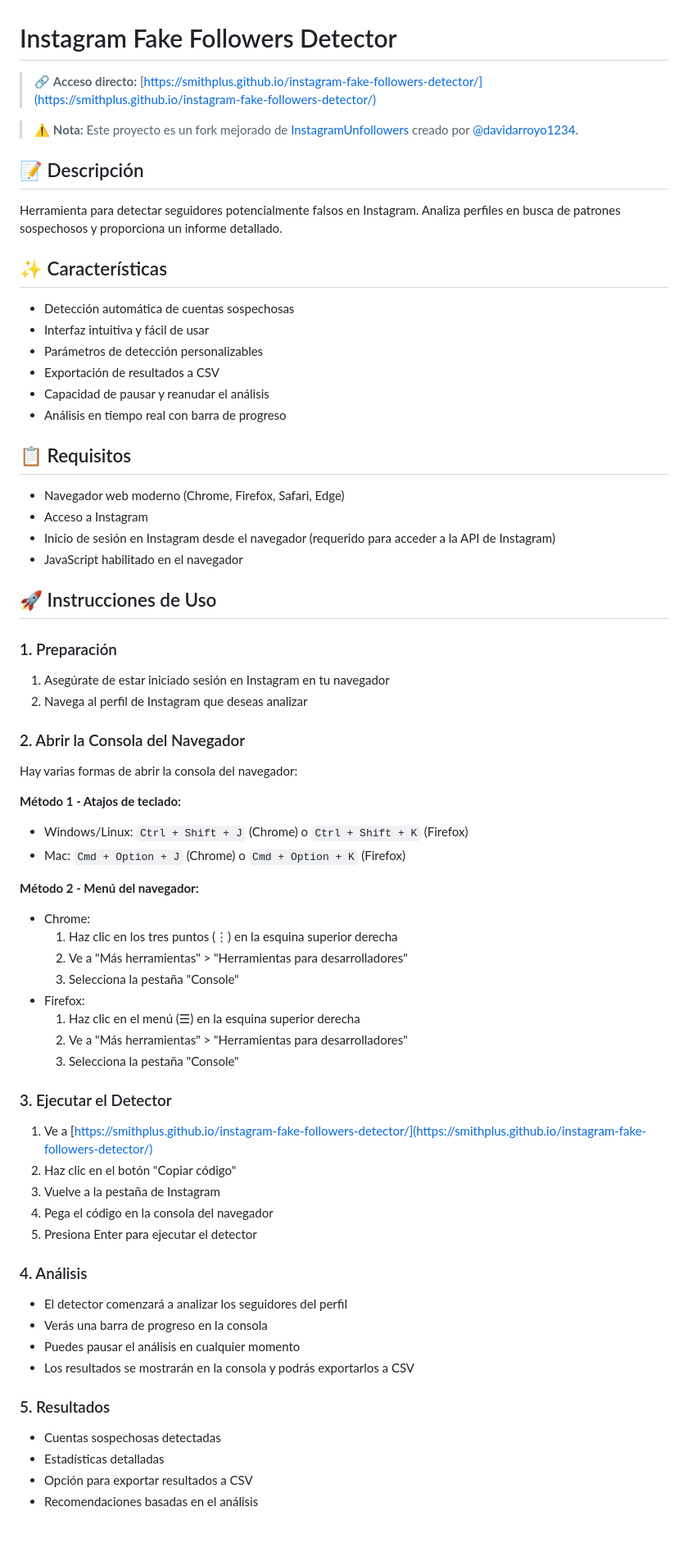
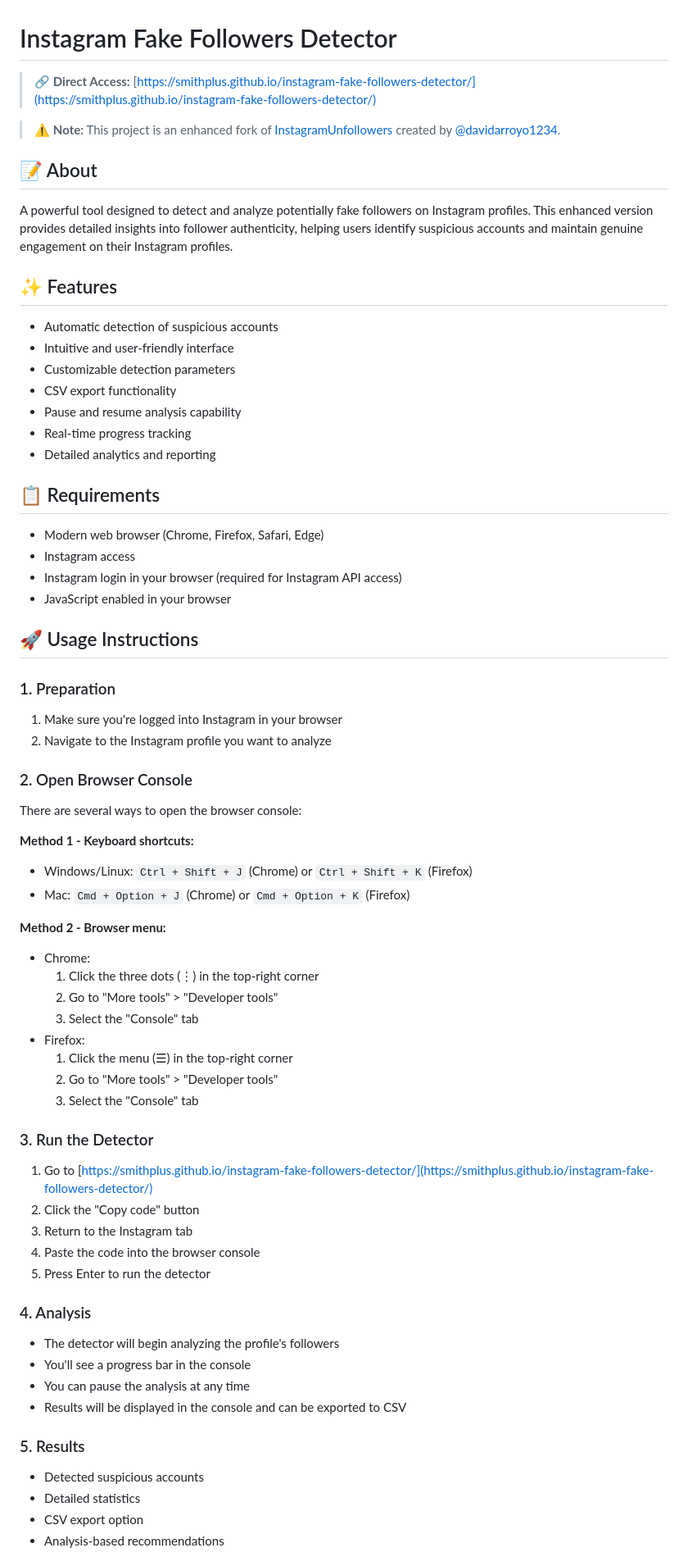
Before and after one commit to smithplus/instagram-fake-followers-detector, a Markdown page: README.md, the part around the change printed below. Shown: that part at 82% size. Rendered like a GitHub page; blank space fills up the shorter version.

Commit message:
Translate README to English and add About section

```diff
--- a/README.md
+++ b/README.md
@@ -1,65 +1,66 @@
 # Instagram Fake Followers Detector
 
-> 🔗 **Acceso directo:** [https://smithplus.github.io/instagram-fake-followers-detector/](https://smithplus.github.io/instagram-fake-followers-detector/)
+> 🔗 **Direct Access:** [https://smithplus.github.io/instagram-fake-followers-detector/](https://smithplus.github.io/instagram-fake-followers-detector/)
 
-> ⚠️ **Nota:** Este proyecto es un fork mejorado de [InstagramUnfollowers](https://github.com/davidarroyo1234/InstagramUnfollowers) creado por [@davidarroyo1234](https://github.com/davidarroyo1234).
+> ⚠️ **Note:** This project is an enhanced fork of [InstagramUnfollowers](https://github.com/davidarroyo1234/InstagramUnfollowers) created by [@davidarroyo1234](https://github.com/davidarroyo1234).
 
-## 📝 Descripción
-Herramienta para detectar seguidores potencialmente falsos en Instagram. Analiza perfiles en busca de patrones sospechosos y proporciona un informe detallado.
+## 📝 About
+A powerful tool designed to detect and analyze potentially fake followers on Instagram profiles. This enhanced version provides detailed insights into follower authenticity, helping users identify suspicious accounts and maintain genuine engagement on their Instagram profiles.
 
-## ✨ Características
-- Detección automática de cuentas sospechosas
-- Interfaz intuitiva y fácil de usar
-- Parámetros de detección personalizables
-- Exportación de resultados a CSV
-- Capacidad de pausar y reanudar el análisis
-- Análisis en tiempo real con barra de progreso
+## ✨ Features
+- Automatic detection of suspicious accounts
+- Intuitive and user-friendly interface
+- Customizable detection parameters
+- CSV export functionality
+- Pause and resume analysis capability
+- Real-time progress tracking
+- Detailed analytics and reporting
 
-## 📋 Requisitos
-- Navegador web moderno (Chrome, Firefox, Safari, Edge)
-- Acceso a Instagram
-- Inicio de sesión en Instagram desde el navegador (requerido para acceder a la API de Instagram)
-- JavaScript habilitado en el navegador
+## 📋 Requirements
+- Modern web browser (Chrome, Firefox, Safari, Edge)
+- Instagram access
+- Instagram login in your browser (required for Instagram API access)
+- JavaScript enabled in your browser
 
-## 🚀 Instrucciones de Uso
+## 🚀 Usage Instructions
 
-### 1. Preparación
-1. Asegúrate de estar iniciado sesión en Instagram en tu navegador
-2. Navega al perfil de Instagram que deseas analizar
+### 1. Preparation
+1. Make sure you're logged into Instagram in your browser
+2. Navigate to the Instagram profile you want to analyze
 
-### 2. Abrir la Consola del Navegador
-Hay varias formas de abrir la consola del navegador:
+### 2. Open Browser Console
+There are several ways to open the browser console:
 
-**Método 1 - Atajos de teclado:**
-- Windows/Linux: `Ctrl + Shift + J` (Chrome) o `Ctrl + Shift + K` (Firefox)
-- Mac: `Cmd + Option + J` (Chrome) o `Cmd + Option + K` (Firefox)
+**Method 1 - Keyboard shortcuts:**
+- Windows/Linux: `Ctrl + Shift + J` (Chrome) or `Ctrl + Shift + K` (Firefox)
+- Mac: `Cmd + Option + J` (Chrome) or `Cmd + Option + K` (Firefox)
 
-**Método 2 - Menú del navegador:**
+**Method 2 - Browser menu:**
 - Chrome:
-  1. Haz clic en los tres puntos (⋮) en la esquina superior derecha
-  2. Ve a "Más herramientas" > "Herramientas para desarrolladores"
-  3. Selecciona la pestaña "Console"
+  1. Click the three dots (⋮) in the top-right corner
+  2. Go to "More tools" > "Developer tools"
+  3. Select the "Console" tab
 - Firefox:
-  1. Haz clic en el menú (☰) en la esquina superior derecha
-  2. Ve a "Más herramientas" > "Herramientas para desarrolladores"
-  3. Selecciona la pestaña "Console"
+  1. Click the menu (☰) in the top-right corner
+  2. Go to "More tools" > "Developer tools"
+  3. Select the "Console" tab
 
-### 3. Ejecutar el Detector
-1. Ve a [https://smithplus.github.io/instagram-fake-followers-detector/](https://smithplus.github.io/instagram-fake-followers-detector/)
-2. Haz clic en el botón "Copiar código"
-3. Vuelve a la pestaña de Instagram
-4. Pega el código en la consola del navegador
-5. Presiona Enter para ejecutar el detector
+### 3. Run the Detector
+1. Go to [https://smithplus.github.io/instagram-fake-followers-detector/](https://smithplus.github.io/instagram-fake-followers-detector/)
+2. Click the "Copy code" button
+3. Return to the Instagram tab
+4. Paste the code into the browser console
+5. Press Enter to run the detector
 
-### 4. Análisis
-- El detector comenzará a analizar los seguidores del perfil
-- Verás una barra de progreso en la consola
-- Puedes pausar el análisis en cualquier momento
-- Los resultados se mostrarán en la consola y podrás exportarlos a CSV
+### 4. Analysis
+- The detector will begin analyzing the profile's followers
+- You'll see a progress bar in the console
+- You can pause the analysis at any time
+- Results will be displayed in the console and can be exported to CSV
 
-### 5. Resultados
-- Cuentas sospechosas detectadas
-- Estadísticas detalladas
-- Opción para exportar resultados a CSV
-- Recomendaciones basadas en el análisis
+### 5. Results
+- Detected suspicious accounts
+- Detailed statistics
+- CSV export option
+- Analysis-based recommendations
 
```
Also changed, not shown: other parts of README.md (+20 -20 lines).
